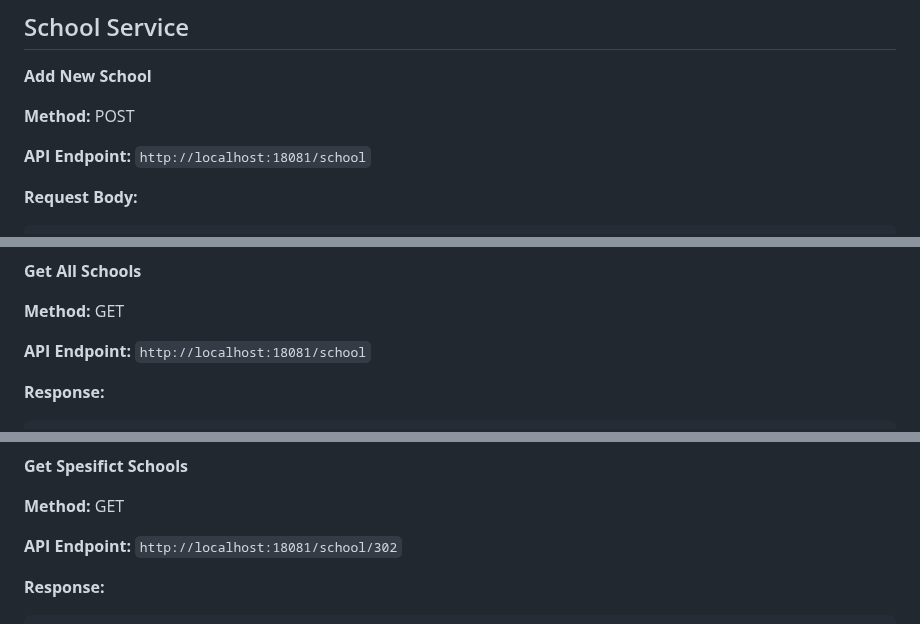
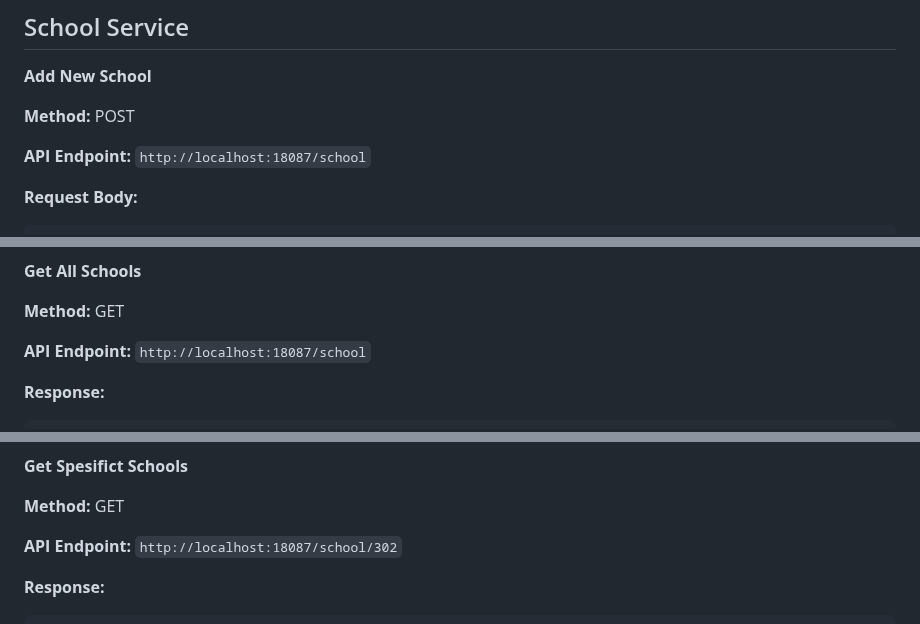
Before and after one commit to Alhuzsyam/school-microservices, a Markdown page: README.md, 3 parts joined by grey strips. Rendered like a GitHub page.

````diff
--- a/README.md
+++ b/README.md
@@ -48,7 +48,7 @@ Overall, an API Gateway provides a centralized and efficient way to manage acces
 
 **Method:** POST
 
-**API Endpoint:** `http://localhost:18081/school`
+**API Endpoint:** `http://localhost:18087/school`
 
 **Request Body:**
 ```json
@@ -72,7 +72,7 @@ Overall, an API Gateway provides a centralized and efficient way to manage acces
 
 **Method:** GET
 
-**API Endpoint:** `http://localhost:18081/school`
+**API Endpoint:** `http://localhost:18087/school`
 
 **Response:**
 ```json
@@ -95,7 +95,7 @@ Overall, an API Gateway provides a centralized and efficient way to manage acces
 
 **Method:** GET
 
-**API Endpoint:** `http://localhost:18081/school/302`
+**API Endpoint:** `http://localhost:18087/school/302`
 
 **Response:**
 ```json
````
Also changed, not shown: other parts of README.md (+8 -6 lines).
